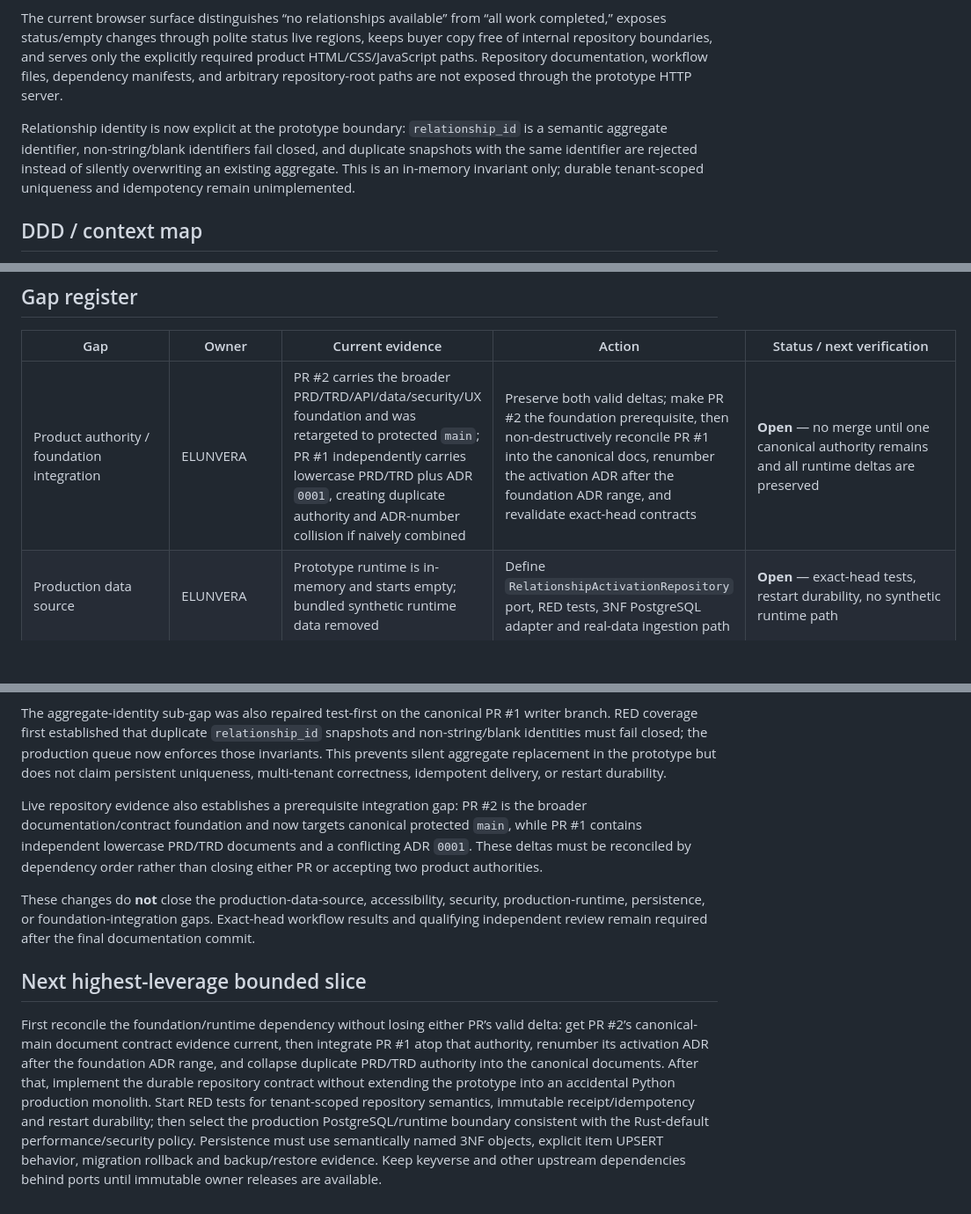
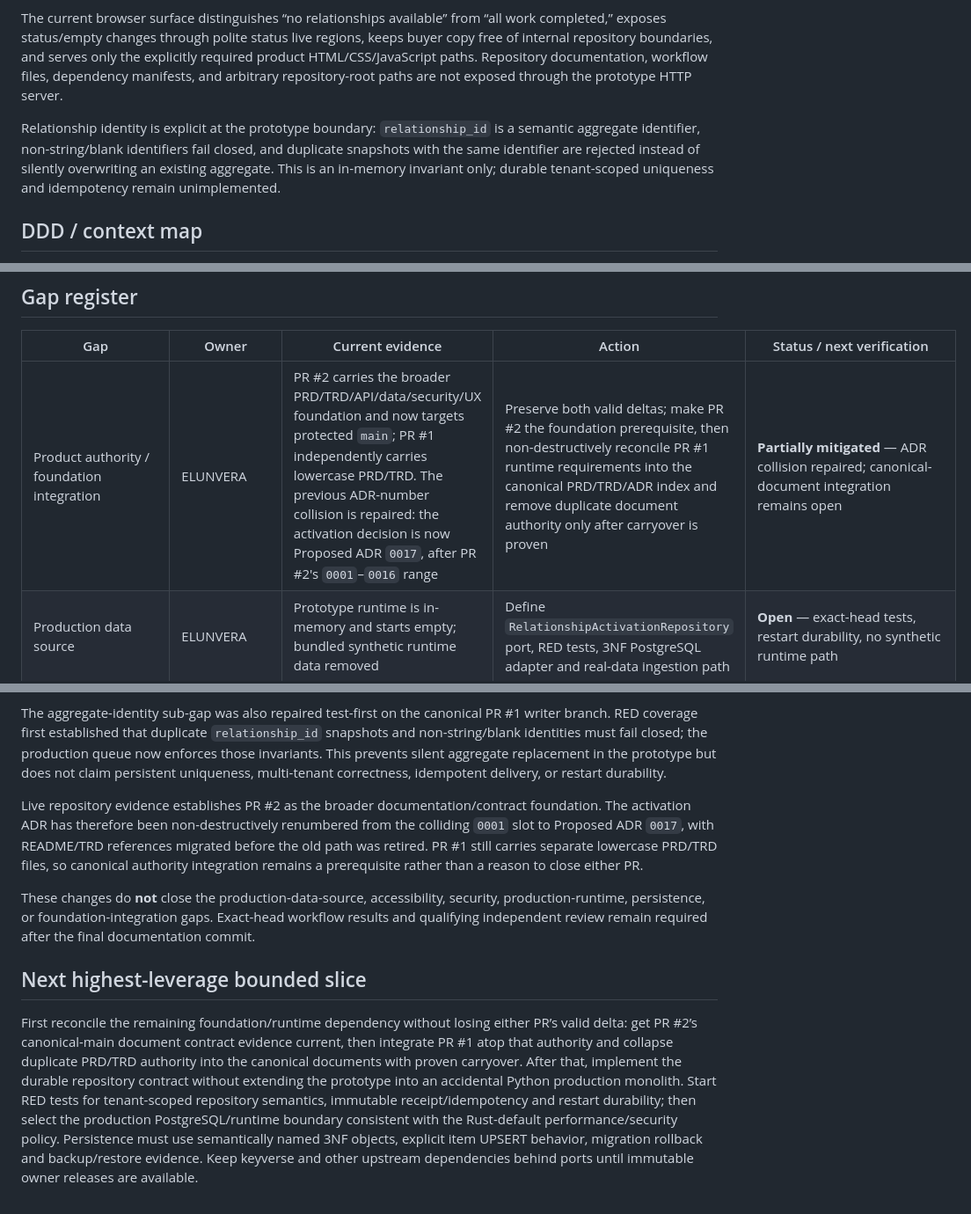
Before and after one commit to ContextualWisdomLab/ELUNVERA, a Markdown page: docs/product-technical-gap-baseline.md, 3 parts joined by grey strips. Shown at 88% size. Rendered like a GitHub page; blank space fills up the shorter version.

Commit message:
docs: record repaired ADR numbering

```diff
--- a/docs/product-technical-gap-baseline.md
+++ b/docs/product-technical-gap-baseline.md
@@ -12,7 +12,7 @@ ELUNVERA owns a Relationship Activation bounded context. The current feature sur
 
 The current browser surface distinguishes “no relationships available” from “all work completed,” exposes status/empty changes through polite status live regions, keeps buyer copy free of internal repository boundaries, and serves only the explicitly required product HTML/CSS/JavaScript paths. Repository documentation, workflow files, dependency manifests, and arbitrary repository-root paths are not exposed through the prototype HTTP server.
 
-Relationship identity is now explicit at the prototype boundary: `relationship_id` is a semantic aggregate identifier, non-string/blank identifiers fail closed, and duplicate snapshots with the same identifier are rejected instead of silently overwriting an existing aggregate. This is an in-memory invariant only; durable tenant-scoped uniqueness and idempotency remain unimplemented.
+Relationship identity is explicit at the prototype boundary: `relationship_id` is a semantic aggregate identifier, non-string/blank identifiers fail closed, and duplicate snapshots with the same identifier are rejected instead of silently overwriting an existing aggregate. This is an in-memory invariant only; durable tenant-scoped uniqueness and idempotency remain unimplemented.
 
 ## DDD / context map
 
@@ -36,7 +36,7 @@ All concrete persistence objects must use semantically specific names. Tenant sc
 
 | Gap | Owner | Current evidence | Action | Status / next verification |
 | --- | --- | --- | --- | --- |
-| Product authority / foundation integration | ELUNVERA | PR #2 carries the broader PRD/TRD/API/data/security/UX foundation and was retargeted to protected `main`; PR #1 independently carries lowercase PRD/TRD plus ADR `0001`, creating duplicate authority and ADR-number collision if naively combined | Preserve both valid deltas; make PR #2 the foundation prerequisite, then non-destructively reconcile PR #1 into the canonical docs, renumber the activation ADR after the foundation ADR range, and revalidate exact-head contracts | **Open** — no merge until one canonical authority remains and all runtime deltas are preserved |
+| Product authority / foundation integration | ELUNVERA | PR #2 carries the broader PRD/TRD/API/data/security/UX foundation and now targets protected `main`; PR #1 independently carries lowercase PRD/TRD. The previous ADR-number collision is repaired: the activation decision is now Proposed ADR `0017`, after PR #2's `0001`–`0016` range | Preserve both valid deltas; make PR #2 the foundation prerequisite, then non-destructively reconcile PR #1 runtime requirements into the canonical PRD/TRD/ADR index and remove duplicate document authority only after carryover is proven | **Partially mitigated** — ADR collision repaired; canonical-document integration remains open |
 | Production data source | ELUNVERA | Prototype runtime is in-memory and starts empty; bundled synthetic runtime data removed | Define `RelationshipActivationRepository` port, RED tests, 3NF PostgreSQL adapter and real-data ingestion path | **Open** — exact-head tests, restart durability, no synthetic runtime path |
 | Tenant identity / authorization | keyverse + ELUNVERA ACL | No production identity integration | Read keyverse released PRD/API; implement ACL only against immutable release and enforce tenant authorization | **Open** — fail closed until released contract is available |
 | Aggregate identity | ELUNVERA | Test-first guards require semantic non-empty `relationship_id` and reject duplicate in-memory snapshots | Carry uniqueness into tenant-scoped repository schema and explicit item-level UPSERT semantics without silent overwrite | **Partially mitigated** — durable uniqueness/concurrency tests required |
@@ -58,10 +58,10 @@ The runtime-synthetic-data sub-gap was repaired test-first: `test_default_runtim
 
 The aggregate-identity sub-gap was also repaired test-first on the canonical PR #1 writer branch. RED coverage first established that duplicate `relationship_id` snapshots and non-string/blank identities must fail closed; the production queue now enforces those invariants. This prevents silent aggregate replacement in the prototype but does not claim persistent uniqueness, multi-tenant correctness, idempotent delivery, or restart durability.
 
-Live repository evidence also establishes a prerequisite integration gap: PR #2 is the broader documentation/contract foundation and now targets canonical protected `main`, while PR #1 contains independent lowercase PRD/TRD documents and a conflicting ADR `0001`. These deltas must be reconciled by dependency order rather than closing either PR or accepting two product authorities.
+Live repository evidence establishes PR #2 as the broader documentation/contract foundation. The activation ADR has therefore been non-destructively renumbered from the colliding `0001` slot to Proposed ADR `0017`, with README/TRD references migrated before the old path was retired. PR #1 still carries separate lowercase PRD/TRD files, so canonical authority integration remains a prerequisite rather than a reason to close either PR.
 
 These changes do **not** close the production-data-source, accessibility, security, production-runtime, persistence, or foundation-integration gaps. Exact-head workflow results and qualifying independent review remain required after the final documentation commit.
 
 ## Next highest-leverage bounded slice
 
-First reconcile the foundation/runtime dependency without losing either PR’s valid delta: get PR #2’s canonical-main document contract evidence current, then integrate PR #1 atop that authority, renumber its activation ADR after the foundation ADR range, and collapse duplicate PRD/TRD authority into the canonical documents. After that, implement the durable repository contract without extending the prototype into an accidental Python production monolith. Start RED tests for tenant-scoped repository semantics, immutable receipt/idempotency and restart durability; then select the production PostgreSQL/runtime boundary consistent with the Rust-default performance/security policy. Persistence must use semantically named 3NF objects, explicit item UPSERT behavior, migration rollback and backup/restore evidence. Keep keyverse and other upstream dependencies behind ports until immutable owner releases are available.
+First reconcile the remaining foundation/runtime dependency without losing either PR’s valid delta: get PR #2’s canonical-main document contract evidence current, then integrate PR #1 atop that authority and collapse duplicate PRD/TRD authority into the canonical documents with proven carryover. After that, implement the durable repository contract without extending the prototype into an accidental Python production monolith. Start RED tests for tenant-scoped repository semantics, immutable receipt/idempotency and restart durability; then select the production PostgreSQL/runtime boundary consistent with the Rust-default performance/security policy. Persistence must use semantically named 3NF objects, explicit item UPSERT behavior, migration rollback and backup/restore evidence. Keep keyverse and other upstream dependencies behind ports until immutable owner releases are available.
```
